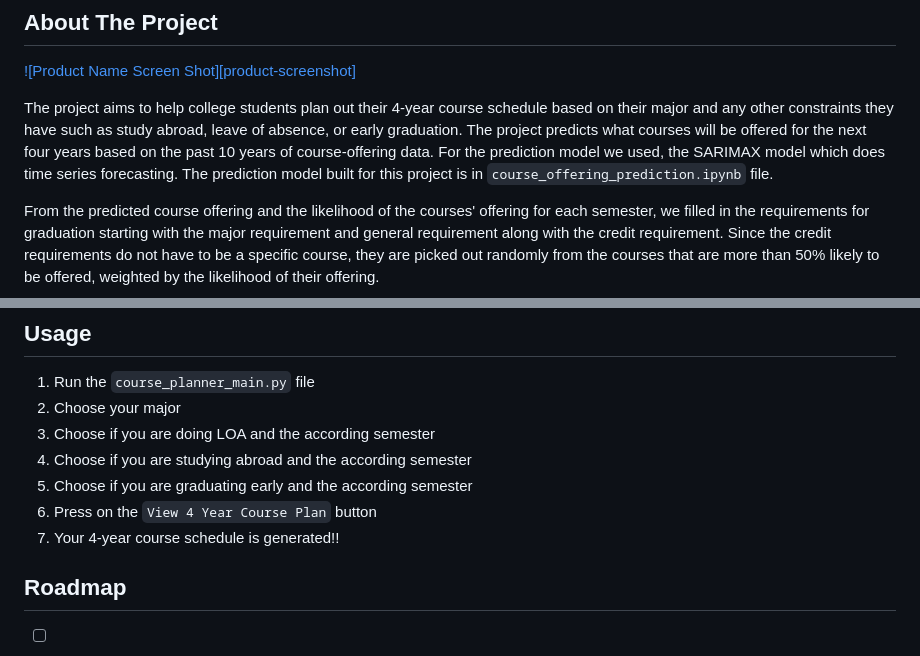
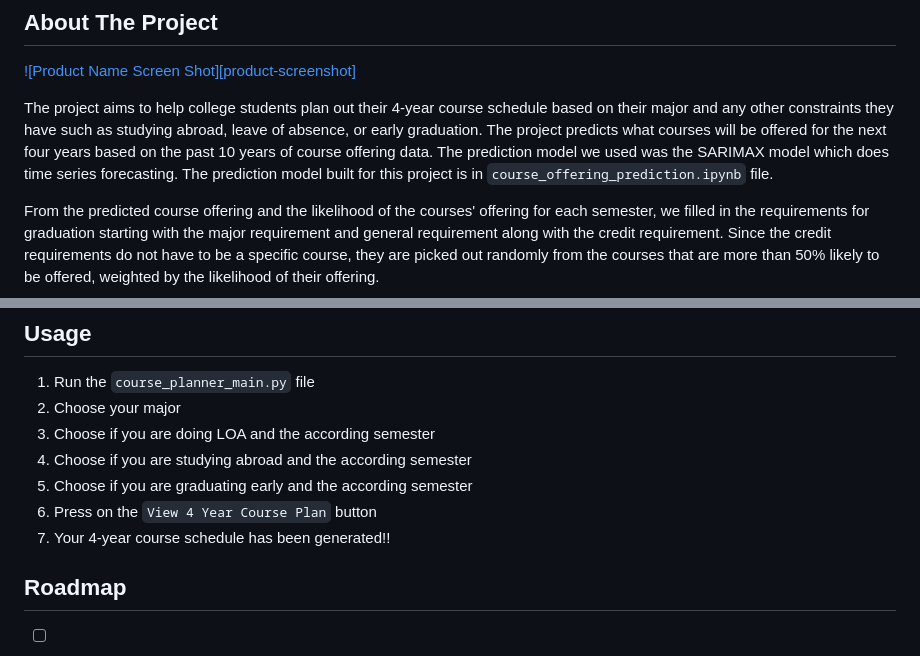
Before and after one commit to olincollege/automatic-course-planner, a Markdown page: README.md, 2 parts joined by grey strips. GitHub-like rendering.

```diff
--- a/README.md
+++ b/README.md
@@ -42,7 +42,7 @@
 
 [![Product Name Screen Shot][product-screenshot]](https://example.com)
 
-The project aims to help college students plan out their 4-year course schedule based on their major and any other constraints they have such as study abroad, leave of absence, or early graduation. The project predicts what courses will be offered for the next four years based on the past 10 years of course-offering data. For the prediction model we used, the SARIMAX model which does time series forecasting. The prediction model built for this project is in `course_offering_prediction.ipynb` file.
+The project aims to help college students plan out their 4-year course schedule based on their major and any other constraints they have such as studying abroad, leave of absence, or early graduation. The project predicts what courses will be offered for the next four years based on the past 10 years of course offering data. The prediction model we used was the SARIMAX model which does time series forecasting. The prediction model built for this project is in `course_offering_prediction.ipynb` file.
 
 From the predicted course offering and the likelihood of the courses' offering for each semester, we filled in the requirements for graduation starting with the major requirement and general requirement along with the credit requirement. Since the credit requirements do not have to be a specific course, they are picked out randomly from the courses that are more than 50% likely to be offered, weighted by the likelihood of their offering.
 
@@ -75,7 +75,7 @@ To get a local copy up and running follow these simple example steps.
 4. Choose if you are studying abroad and the according semester
 5. Choose if you are graduating early and the according semester
 6. Press on the `View 4 Year Course Plan` button
-7. Your 4-year course schedule is generated!!
+7. Your 4-year course schedule has been generated!!
 
 
 <!-- ROADMAP -->
```
